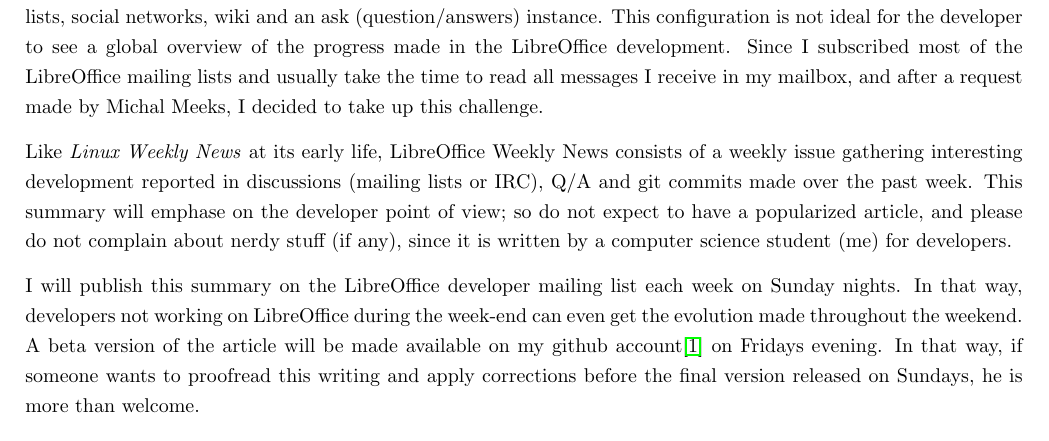
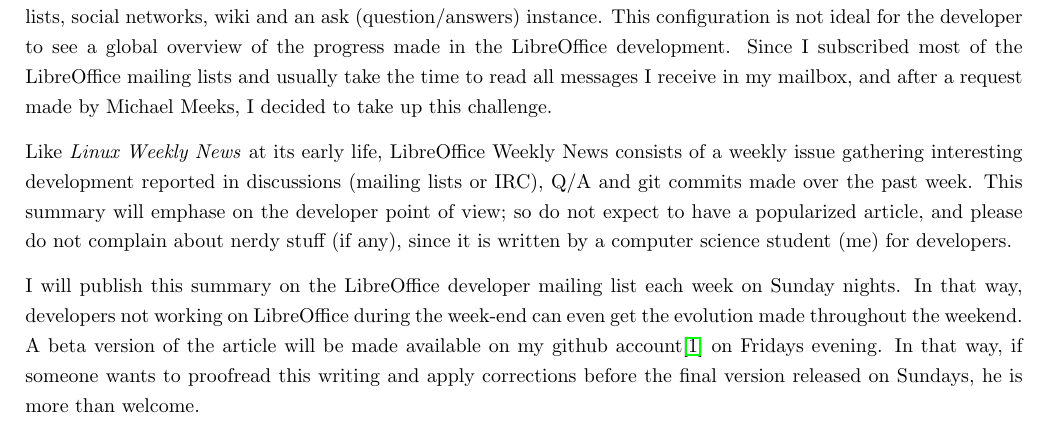
Before and after one commit to wget/lown, a LaTeX document (LibreOffice_Weekly_News_0001.tex): part of page 1 of 5, cut so that both start at the same text. Compiled offline with pdfLaTeX.

Commit message:
Fix typo, sorry Michael ;-)

```diff
--- a/LibreOffice_Weekly_News_0001.tex
+++ b/LibreOffice_Weekly_News_0001.tex
@@ -51,7 +51,7 @@
 developer to see a global overview of the progress made in the LibreOffice
 development. Since I subscribed most of the LibreOffice mailing lists and
 usually take the time to read all messages I receive in my mailbox, and after
-a request made by Michal Meeks, I decided to take up this challenge.
+a request made by Michael Meeks, I decided to take up this challenge.
 
 Like \emph{Linux Weekly News} at its early life, LibreOffice Weekly News
 consists of a weekly issue gathering interesting development reported in
```
Also changed, not shown: LibreOffice_Weekly_News_0001.pdf.
